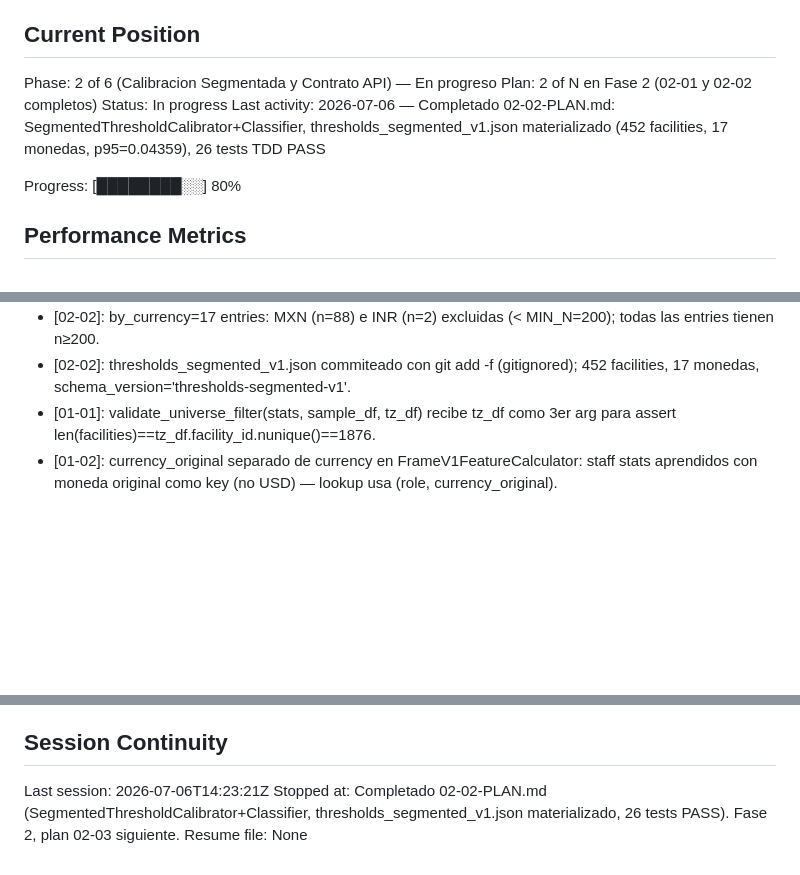
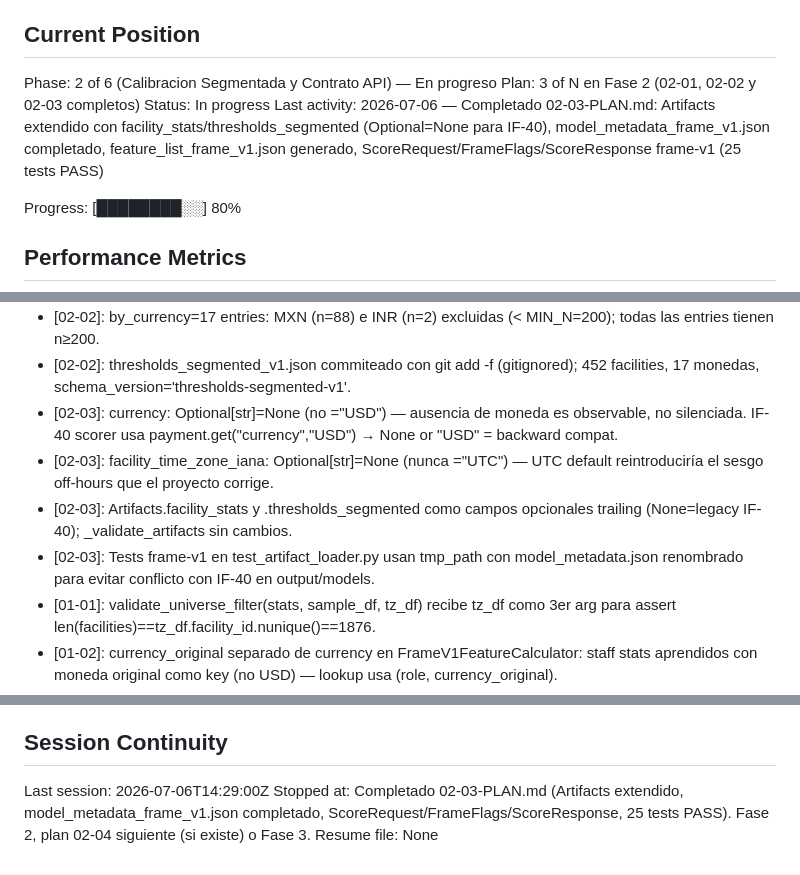
Before and after one commit to adancondori/ml-fraud-detector, a Markdown page: .planning/STATE.md, 3 parts joined by grey strips. Drawn GitHub-style; blank space fills up the shorter version.

Commit message:
docs(02-03): complete artifacts-extension-and-frame-v1-api-contract plan
Tasks completed: 3/3
- Task 1: Completar model_metadata_frame_v1.json y crear feature_list_frame_v1.json
- Task 2: Extender Artifacts y load_artifacts (retrocompatible)
- Task 3: Contrato Pydantic frame-v1 (ScoreRequest/ScoreResponse)

SUMMARY: .planning/phases/02-calibracion-segmentada-y-contrato-api/02-03-SUMMARY.md

```diff
--- a/.planning/STATE.md
+++ b/.planning/STATE.md
@@ -10,9 +10,9 @@ See: .planning/PROJECT.md (updated 2026-07-06)
 ## Current Position
 
 Phase: 2 of 6 (Calibracion Segmentada y Contrato API) — En progreso
-Plan: 2 of N en Fase 2 (02-01 y 02-02 completos)
+Plan: 3 of N en Fase 2 (02-01, 02-02 y 02-03 completos)
 Status: In progress
-Last activity: 2026-07-06 — Completado 02-02-PLAN.md: SegmentedThresholdCalibrator+Classifier, thresholds_segmented_v1.json materializado (452 facilities, 17 monedas, p95=0.04359), 26 tests TDD PASS
+Last activity: 2026-07-06 — Completado 02-03-PLAN.md: Artifacts extendido con facility_stats/thresholds_segmented (Optional=None para IF-40), model_metadata_frame_v1.json completado, feature_list_frame_v1.json generado, ScoreRequest/FrameFlags/ScoreResponse frame-v1 (25 tests PASS)
 
 Progress: [████████░░] 80%
 
@@ -63,6 +63,10 @@ Recent decisions affecting current work:
 - [02-02]: Guardrail [0.040, 0.048] en script offline para detectar mezcla IF-40/frame-v1; global p95=0.04359 PASS.
 - [02-02]: by_currency=17 entries: MXN (n=88) e INR (n=2) excluidas (< MIN_N=200); todas las entries tienen n≥200.
 - [02-02]: thresholds_segmented_v1.json commiteado con git add -f (gitignored); 452 facilities, 17 monedas, schema_version='thresholds-segmented-v1'.
+- [02-03]: currency: Optional[str]=None (no ="USD") — ausencia de moneda es observable, no silenciada. IF-40 scorer usa payment.get("currency","USD") → None or "USD" = backward compat.
+- [02-03]: facility_time_zone_iana: Optional[str]=None (nunca ="UTC") — UTC default reintroduciría el sesgo off-hours que el proyecto corrige.
+- [02-03]: Artifacts.facility_stats y .thresholds_segmented como campos opcionales trailing (None=legacy IF-40); _validate_artifacts sin cambios.
+- [02-03]: Tests frame-v1 en test_artifact_loader.py usan tmp_path con model_metadata.json renombrado para evitar conflicto con IF-40 en output/models.
 - [01-01]: validate_universe_filter(stats, sample_df, tz_df) recibe tz_df como 3er arg para assert len(facilities)==tz_df.facility_id.nunique()==1876.
 - [01-02]: currency_original separado de currency en FrameV1FeatureCalculator: staff stats aprendidos con moneda original como key (no USD) — lookup usa (role, currency_original).
 - [01-02]: Sentinel -1.0 en UserContext para time_since_last_txn/credit_flow_ratio/category_entropy_30d: -1.0 = derivar de otros campos; >=0 = usar directamente.
@@ -85,6 +89,6 @@ None yet.
 
 ## Session Continuity
 
-Last session: 2026-07-06T14:23:21Z
-Stopped at: Completado 02-02-PLAN.md (SegmentedThresholdCalibrator+Classifier, thresholds_segmented_v1.json materializado, 26 tests PASS). Fase 2, plan 02-03 siguiente.
+Last session: 2026-07-06T14:29:00Z
+Stopped at: Completado 02-03-PLAN.md (Artifacts extendido, model_metadata_frame_v1.json completado, ScoreRequest/FrameFlags/ScoreResponse, 25 tests PASS). Fase 2, plan 02-04 siguiente (si existe) o Fase 3.
 Resume file: None
```
Also changed, not shown: 1 other file.
